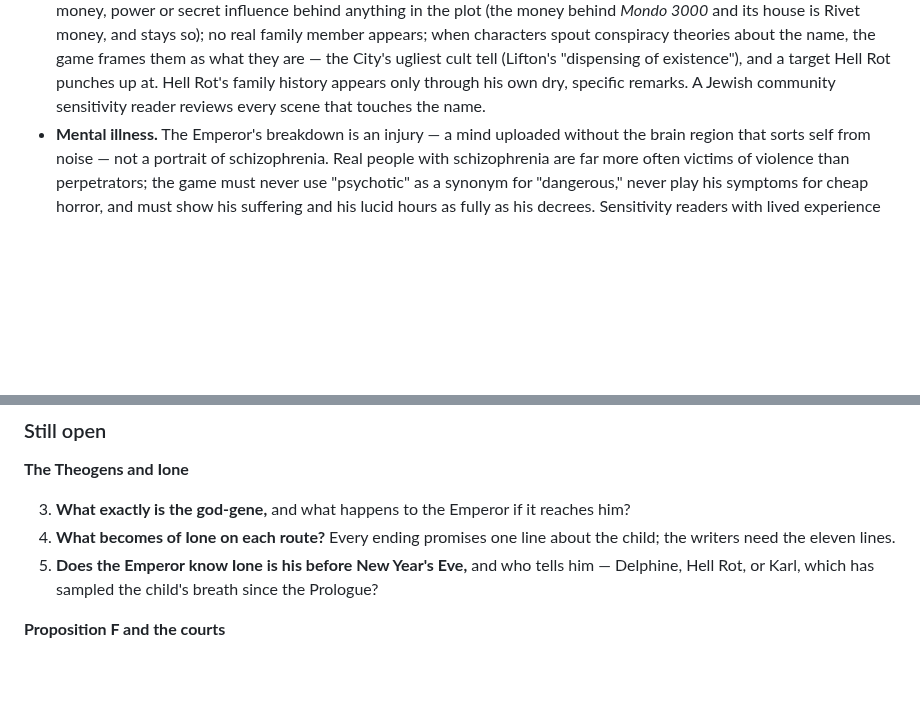
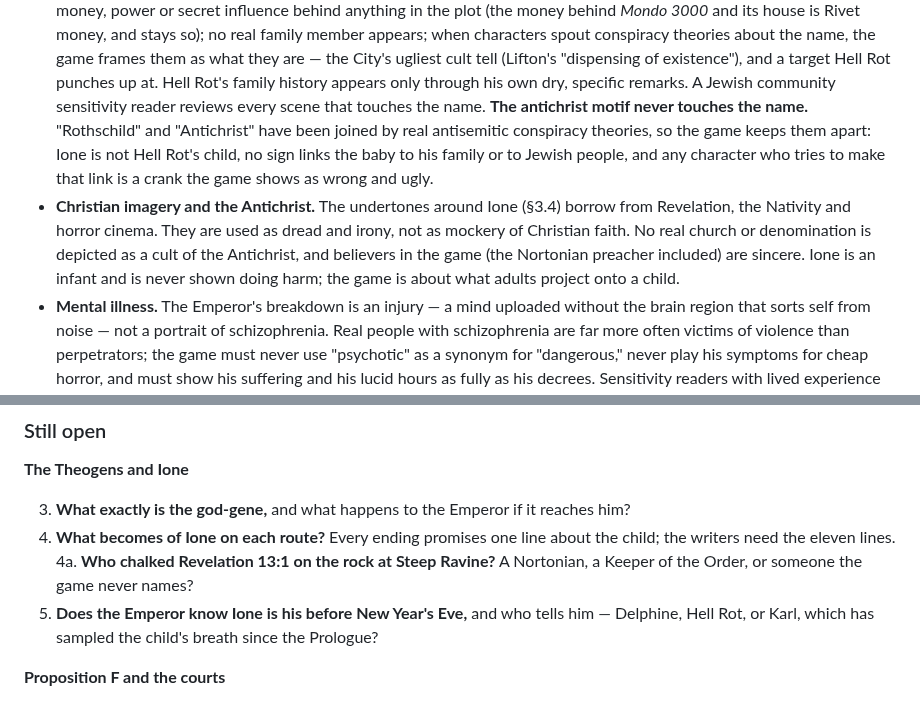
Before and after one commit to ThatMrE/aileron-games, a Markdown page: docs/hellrot-design.md, 2 parts joined by grey strips. Rendered like a GitHub page; blank space fills up the shorter version.

```diff
--- a/docs/hellrot-design.md
+++ b/docs/hellrot-design.md
@@ -2295,6 +2342,18 @@ Issues*. The **Archive** room shows every column filed, in full, as a *Mondo
   of existence"), and a target Hell Rot punches up at. Hell Rot's family
   history appears only through his own dry, specific remarks. A Jewish
   community sensitivity reader reviews every scene that touches the name.
+  **The antichrist motif never touches the name.** "Rothschild" and
+  "Antichrist" have been joined by real antisemitic conspiracy theories, so
+  the game keeps them apart: Ione is not Hell Rot's child, no sign links the
+  baby to his family or to Jewish people, and any character who tries to make
+  that link is a crank the game shows as wrong and ugly.
+- **Christian imagery and the Antichrist.** The undertones around Ione
+  (§3.4) borrow from Revelation, the Nativity and horror cinema. They are
+  used as dread and irony, not as mockery of Christian faith. No real church
+  or denomination is depicted as a cult of the Antichrist, and believers in
+  the game (the Nortonian preacher included) are sincere. Ione is an infant
+  and is never shown doing harm; the game is about what adults project onto
+  a child.
 - **Mental illness.** The Emperor's breakdown is an injury — a mind uploaded
   without the brain region that sorts self from noise — not a portrait of
   schizophrenia. Real people with schizophrenia are far more often victims of
@@ -2631,6 +2690,8 @@ Plot questions the writers' room must answer before Alpha.
    reaches him?
 4. **What becomes of Ione on each route?** Every ending promises one line
    about the child; the writers need the eleven lines.
+4a. **Who chalked Revelation 13:1 on the rock at Steep Ravine?** A
+    Nortonian, a Keeper of the Order, or someone the game never names?
 5. **Does the Emperor know Ione is his before New Year's Eve,** and who tells
    him — Delphine, Hell Rot, or Karl, which has sampled the child's breath
    since the Prologue?
```
Also changed, not shown: other parts of docs/hellrot-design.md (+47 -0 lines), docs/hellrot-loading-deck.md (+13 -9 lines).
